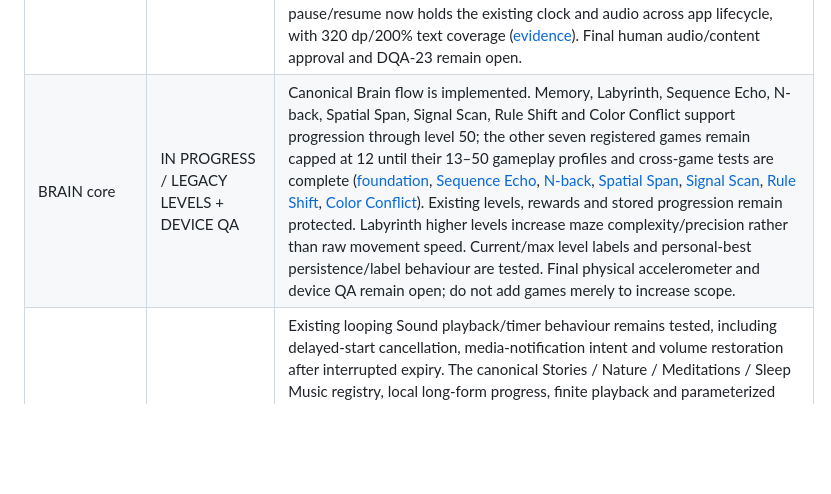
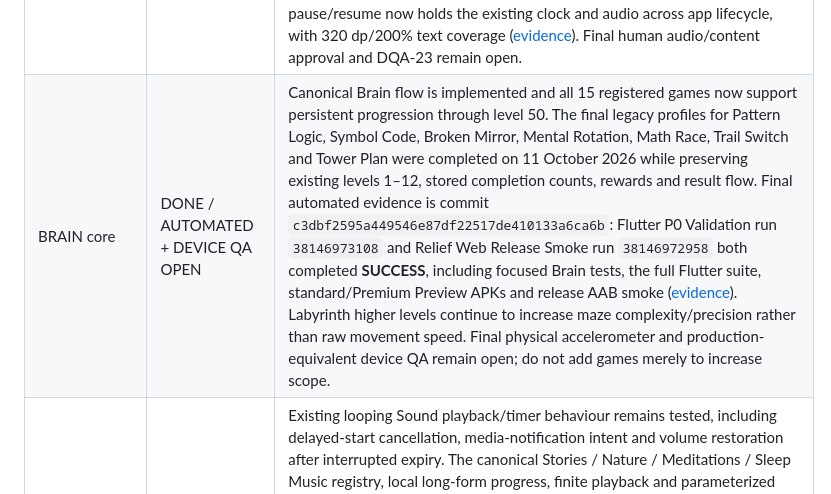
Before and after one commit to keisaj9006/releaf_app, a Markdown page: docs/release/releaf_1_0_release_gate.md, the part around the change. Drawn GitHub-style; blank space fills up the shorter version.

Commit message:
docs(release): close automated Brain progression gate

```diff
--- a/docs/release/releaf_1_0_release_gate.md
+++ b/docs/release/releaf_1_0_release_gate.md
@@ -54,7 +54,7 @@ meditation recordings.
 | Gate | Status | Notes |
 | --- | --- | --- |
 | RESET core | DONE / CONTENT + DEVICE QA | Canonical Reset model, completion history, lifecycle and access tests are in CI. V01 dedicated lungs are protected across all ten preserved paced-breathing methods while each canonical BreathPattern remains intact. Shoulder Drop and the eight-stage Full Body Scan are implemented with reduced-motion and narrow/large-text coverage. Rejected breathing tones are excluded from runtime playback; cue controls disclose unavailable audio while silent/reduced-motion phase guidance remains usable. Purpose-first discovery now separates Breathing methods, situational calm and body/mind practices while retaining free Emergency access ([evidence](2026-09-30-reset-purpose-discovery.md)). Manual session pause/resume now holds the existing clock and audio across app lifecycle, with 320 dp/200% text coverage ([evidence](2026-09-30-reset-manual-pause.md)). Final human audio/content approval and DQA-23 remain open. |
-| BRAIN core | IN PROGRESS / LEGACY LEVELS + DEVICE QA | Canonical Brain flow is implemented. Memory, Labyrinth, Sequence Echo, N-back, Spatial Span, Signal Scan, Rule Shift and Color Conflict support progression through level 50; the other seven registered games remain capped at 12 until their 13–50 gameplay profiles and cross-game tests are complete ([foundation](2026-09-30-brain-level-foundation.md), [Sequence Echo](2026-09-30-sequence-echo-fifty-levels.md), [N-back](2026-09-30-n-back-fifty-levels.md), [Spatial Span](2026-09-30-spatial-span-fifty-levels.md), [Signal Scan](2026-09-30-signal-scan-fifty-levels.md), [Rule Shift](2026-09-30-rule-shift-fifty-levels.md), [Color Conflict](2026-09-30-color-conflict-fifty-levels.md)). Existing levels, rewards and stored progression remain protected. Labyrinth higher levels increase maze complexity/precision rather than raw movement speed. Current/max level labels and personal-best persistence/label behaviour are tested. Final physical accelerometer and device QA remain open; do not add games merely to increase scope. |
+| BRAIN core | DONE / AUTOMATED + DEVICE QA OPEN | Canonical Brain flow is implemented and all 15 registered games now support persistent progression through level 50. The final legacy profiles for Pattern Logic, Symbol Code, Broken Mirror, Mental Rotation, Math Race, Trail Switch and Tower Plan were completed on 11 October 2026 while preserving existing levels 1–12, stored completion counts, rewards and result flow. Final automated evidence is commit `c3dbf2595a449546e87df22517de410133a6ca6b`: Flutter P0 Validation run `38146973108` and Relief Web Release Smoke run `38146972958` both completed **SUCCESS**, including focused Brain tests, the full Flutter suite, standard/Premium Preview APKs and release AAB smoke ([evidence](2026-10-11-brain-fifty-levels.md)). Labyrinth higher levels continue to increase maze complexity/precision rather than raw movement speed. Final physical accelerometer and production-equivalent device QA remain open; do not add games merely to increase scope. |
 | Sleep player/timer | IN PROGRESS / CONTENT + PHYSICAL QA | Existing looping Sound playback/timer behaviour remains tested, including delayed-start cancellation, media-notification intent and volume restoration after interrupted expiry. The canonical Stories / Nature / Meditations / Sleep Music registry, local long-form progress, finite playback and parameterized Story player are implemented on the existing AudioService path. Discovery now leads with one Continue/Tonight action and four category gateways ([UI evidence](2026-09-29-sleep-discovery-simplification.md)). Candidate content now has a fail-closed local intake gate; `ST-DC-004` remains unpromoted with audio, artwork, rights and owner approval pending ([intake evidence](2026-09-29-sleep-content-intake.md)). Approved production Story assets and physical background/interruption/long-duration QA remain open. Nature and Sleep Music stay narration-free; Stories and guided Sleep Meditations may use approved narration. |
 | Meditate module | PARKED / NON-BLOCKING FOR ACTIVE 1.0 SURFACE | Player, route and scripted content remain in the codebase, but Meditate is not an active Releaf 1.0 pillar and must not be auto-discovered from Home or promoted through Premium/Store Listing while its content remains incomplete. An explicitly started/active session may still resume. Final narration/content work is deferred from the critical 1.0 release path unless this scope decision is intentionally reopened. |
 | Account auth | DONE / QA | Sign-up, sign-in, confirmation resend, password recovery, profile update and sign-out are implemented. Final production-equivalent device QA remains open. |
```
